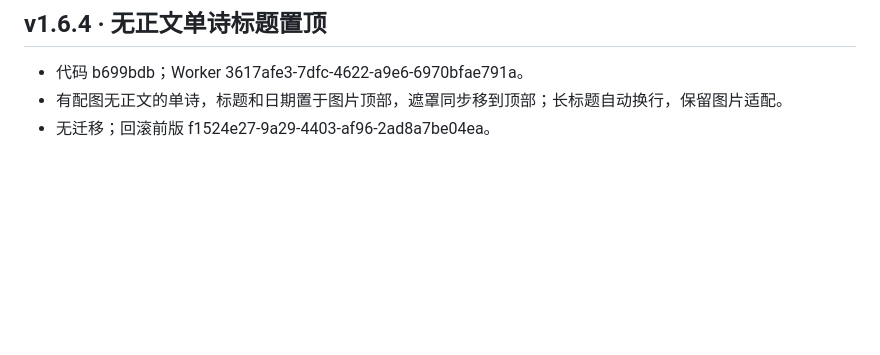
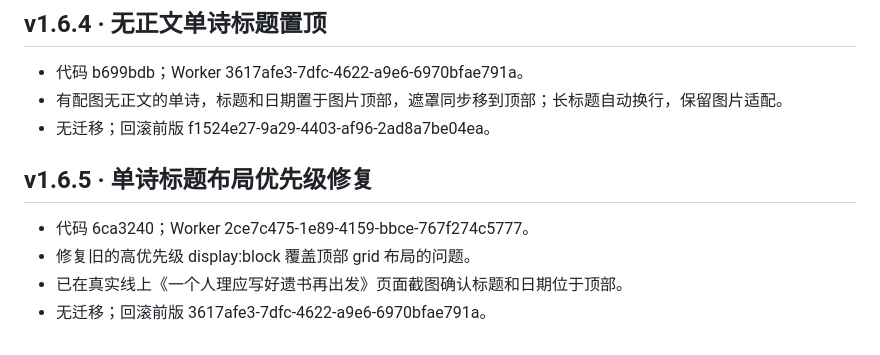
Before and after one commit to mingdizhiying/lsfw, a Markdown page: RELEASES.md, the part around the change. GitHub-like rendering; blank space fills up the shorter version.

Commit message:
Record verified poem heading fix

```diff
--- a/RELEASES.md
+++ b/RELEASES.md
@@ -113,3 +113,10 @@
 - 代码 b699bdb；Worker 3617afe3-7dfc-4622-a9e6-6970bfae791a。
 - 有配图无正文的单诗，标题和日期置于图片顶部，遮罩同步移到顶部；长标题自动换行，保留图片适配。
 - 无迁移；回滚前版 f1524e27-9a29-4403-af96-2ad8a7be04ea。
+
+## v1.6.5 · 单诗标题布局优先级修复
+
+- 代码 6ca3240；Worker 2ce7c475-1e89-4159-bbce-767f274c5777。
+- 修复旧的高优先级 display:block 覆盖顶部 grid 布局的问题。
+- 已在真实线上《一个人理应写好遗书再出发》页面截图确认标题和日期位于顶部。
+- 无迁移；回滚前版 3617afe3-7dfc-4622-a9e6-6970bfae791a。
```
